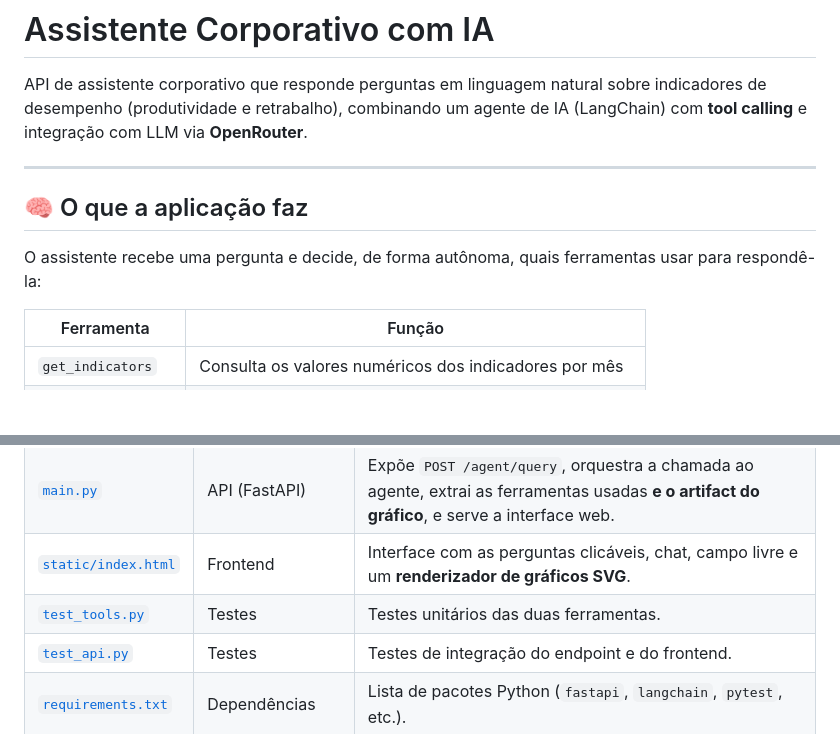
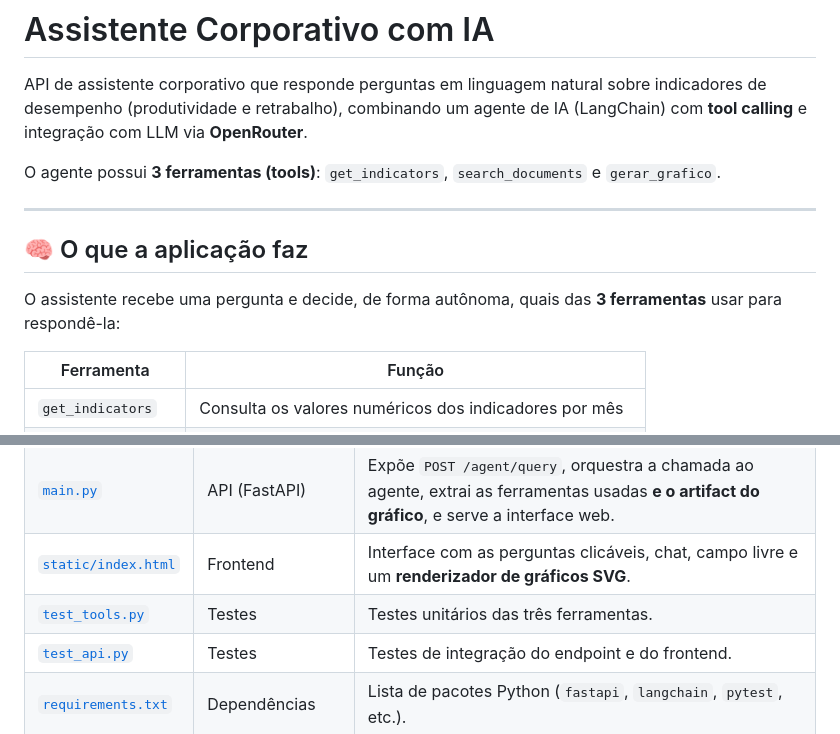
Before and after one commit to franciscocostacarneiro/teste-cni-2, a Markdown page: README.md, 2 parts joined by grey strips. GitHub-like rendering; blank space fills up the shorter version.

Commit message:
atualização de readme com as tools

```diff
--- a/README.md
+++ b/README.md
@@ -4,12 +4,15 @@ API de assistente corporativo que responde perguntas em linguagem natural sobre
 indicadores de desempenho (produtividade e retrabalho), combinando um agente de
 IA (LangChain) com **tool calling** e integração com LLM via **OpenRouter**.
 
+O agente possui **3 ferramentas (tools)**: `get_indicators`, `search_documents`
+e `gerar_grafico`.
+
 ---
 
 ## 🧠 O que a aplicação faz
 
-O assistente recebe uma pergunta e decide, de forma autônoma, quais ferramentas
-usar para respondê-la:
+O assistente recebe uma pergunta e decide, de forma autônoma, quais das **3
+ferramentas** usar para respondê-la:
 
 | Ferramenta | Função |
 |---|---|
@@ -186,7 +189,7 @@ Invoke-RestMethod -Uri "http://127.0.0.1:8050/agent/query" `
 | [`chart_tool.py`](chart_tool.py) | Ferramenta de gráficos | Define a `@tool` `gerar_grafico`, que transforma os indicadores em um spec de gráfico (config + dados) devolvido como artifact. |
 | [`main.py`](main.py) | API (FastAPI) | Expõe `POST /agent/query`, orquestra a chamada ao agente, extrai as ferramentas usadas **e o artifact do gráfico**, e serve a interface web. |
 | [`static/index.html`](static/index.html) | Frontend | Interface com as perguntas clicáveis, chat, campo livre e um **renderizador de gráficos SVG**. |
-| [`test_tools.py`](test_tools.py) | Testes | Testes unitários das duas ferramentas. |
+| [`test_tools.py`](test_tools.py) | Testes | Testes unitários das três ferramentas. |
 | [`test_api.py`](test_api.py) | Testes | Testes de integração do endpoint e do frontend. |
 | [`requirements.txt`](requirements.txt) | Dependências | Lista de pacotes Python (`fastapi`, `langchain`, `pytest`, etc.). |
 | [`.env.example`](.env.example) | Configuração de exemplo | Modelo das variáveis de ambiente (`OPENROUTER_API_KEY`, `OPENROUTER_MODEL`). Copie para `.env`. |
```
